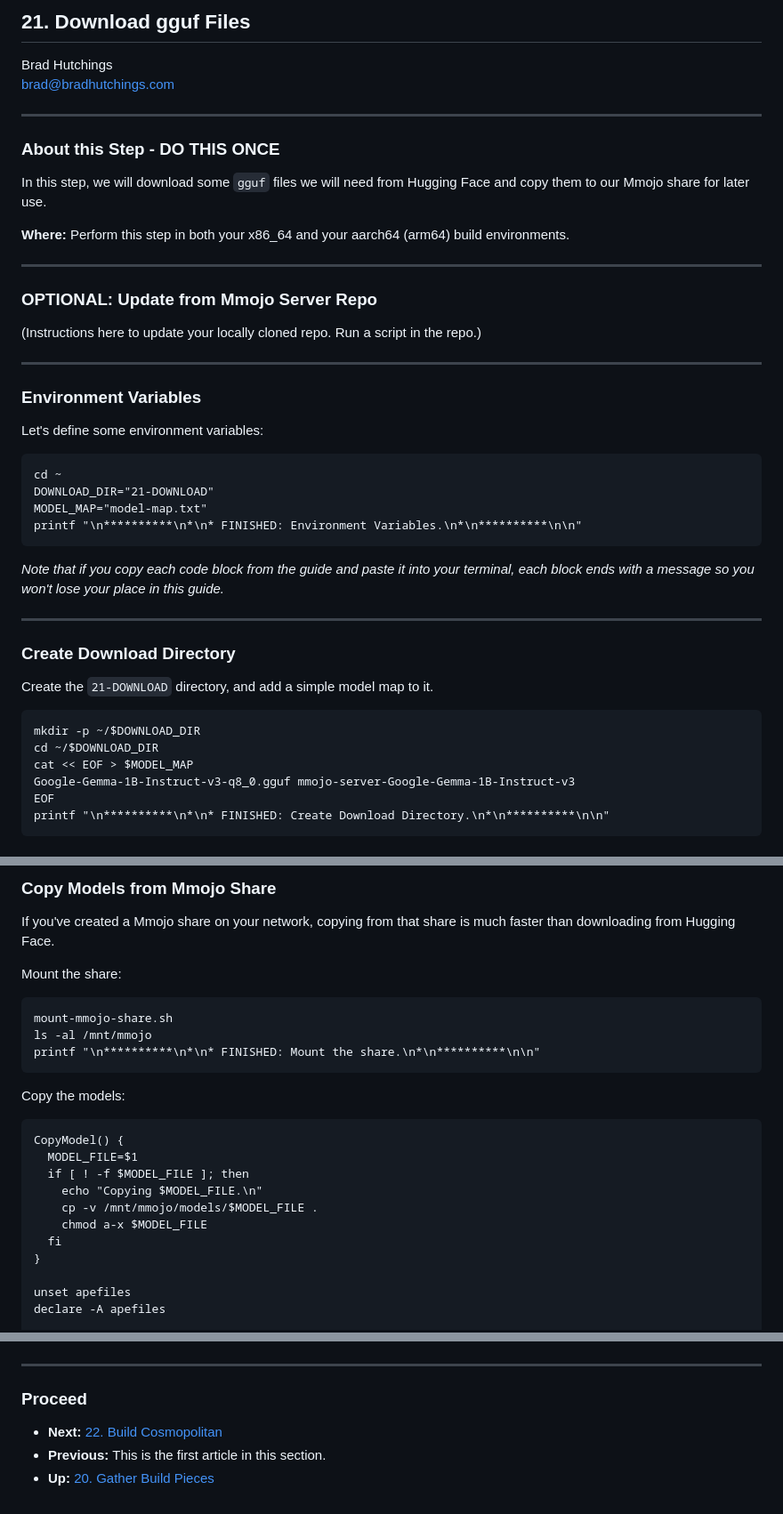
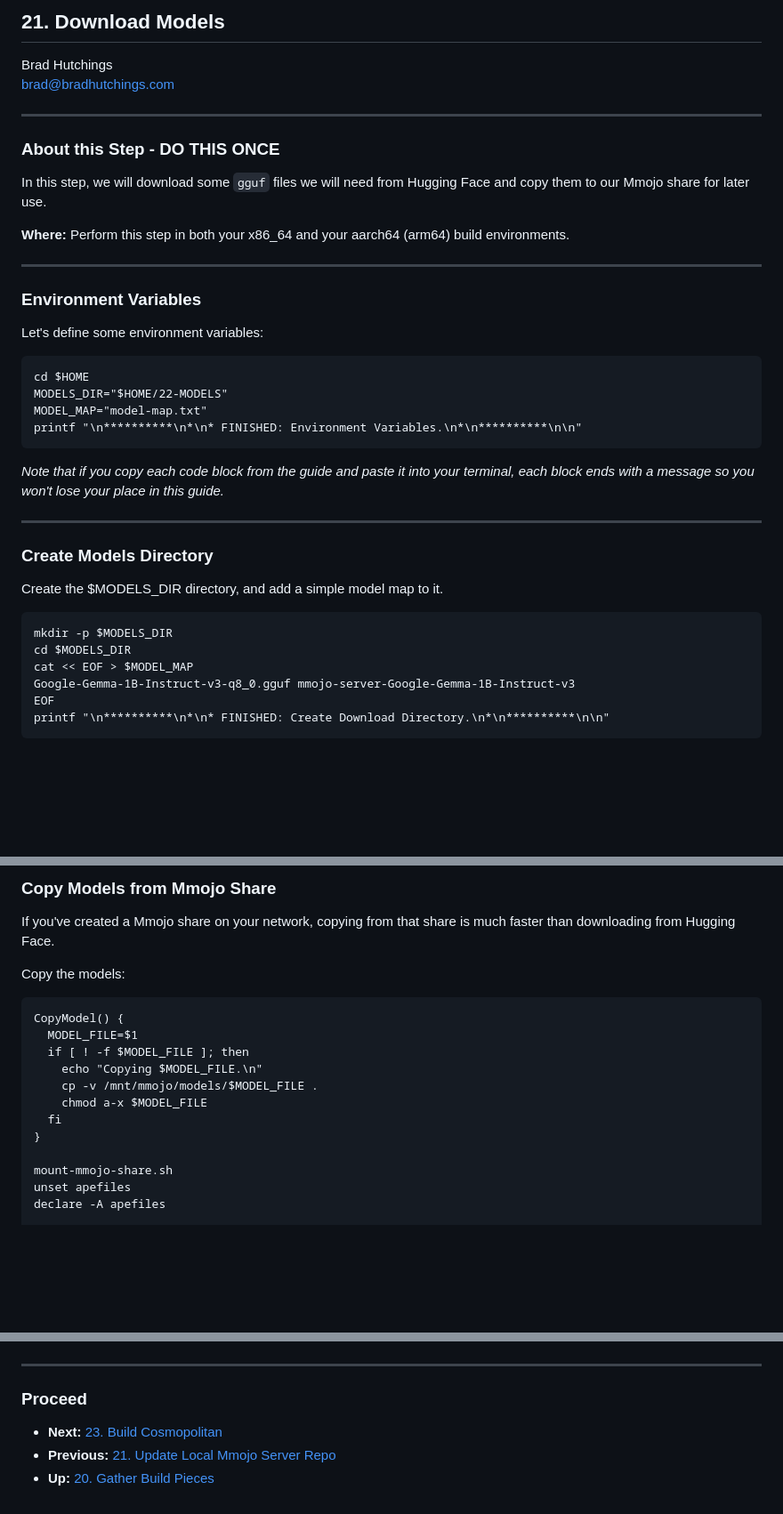
Before and after one commit to BradHutchings/Mmojo-Server-v2, a Markdown page: docs/22-Download-Models.md, 3 parts joined by grey strips. Shown: that part at 89% size. Rendered like a GitHub page; blank space fills up the shorter version.

````diff
--- a/docs/21-Download-gguf-Files.md
+++ b/docs/22-Download-Models.md
@@ -1,4 +1,4 @@
-## 21. Download gguf Files
+## 21. Download Models
 
 Brad Hutchings<br/>
 brad@bradhutchings.com
@@ -10,16 +10,12 @@ In this step, we will download some `gguf` files we will need from Hugging Face
 **Where:** Perform this step in both your x86_64 and your aarch64 (arm64) build environments.
 
 ---
-### OPTIONAL: Update from Mmojo Server Repo
-(Instructions here to update your locally cloned repo. Run a script in the repo.)
-
----
 ### Environment Variables
 
 Let's define some environment variables:
 ```
-cd ~
-DOWNLOAD_DIR="21-DOWNLOAD"
+cd $HOME
+MODELS_DIR="$HOME/22-MODELS"
 MODEL_MAP="model-map.txt"
 printf "\n**********\n*\n* FINISHED: Environment Variables.\n*\n**********\n\n"
 ```
@@ -27,11 +23,11 @@ printf "\n**********\n*\n* FINISHED: Environment Variables.\n*\n**********\n\n"
 _Note that if you copy each code block from the guide and paste it into your terminal, each block ends with a message so you won't lose your place in this guide._
 
 ---
-### Create Download Directory
-Create the `21-DOWNLOAD` directory, and add a simple model map to it.
+### Create Models Directory
+Create the $MODELS_DIR directory, and add a simple model map to it.
 ```
-mkdir -p ~/$DOWNLOAD_DIR
-cd ~/$DOWNLOAD_DIR
+mkdir -p $MODELS_DIR
+cd $MODELS_DIR
 cat << EOF > $MODEL_MAP
 Google-Gemma-1B-Instruct-v3-q8_0.gguf mmojo-server-Google-Gemma-1B-Instruct-v3
 EOF
@@ -82,13 +78,6 @@ printf "\n**********\n*\n* FINISHED: Download Models.\n*\n**********\n\n"
 ### Copy Models from Mmojo Share
 If you've created a Mmojo share on your network, copying from that share is much faster than downloading from Hugging Face.
 
-Mount the share:
-```
-mount-mmojo-share.sh
-ls -al /mnt/mmojo
-printf "\n**********\n*\n* FINISHED: Mount the share.\n*\n**********\n\n"
-```
-
 Copy the models:
 ```
 CopyModel() {
@@ -100,6 +89,7 @@ CopyModel() {
   fi
 }
 
+mount-mmojo-share.sh
 unset apefiles
 declare -A apefiles
 
@@ -117,6 +107,6 @@ printf "\n**********\n*\n* FINISHED: Copy Models from Mmojo Share.\n*\n*********
 
 ---
 ### Proceed
-- **Next:** [22. Build Cosmopolitan](22-Build-Cosmopolitan.md)
-- **Previous:** This is the first article in this section.
+- **Next:** [23. Build Cosmopolitan](23-Build-Cosmopolitan.md)
+- **Previous:** [21. Update Local Mmojo Server Repo](21-Update-Local-Mmojo-Server-Repo.md)
 - **Up:** [20. Gather Build Pieces](20-Gather-Build-Pieces.md)
````
